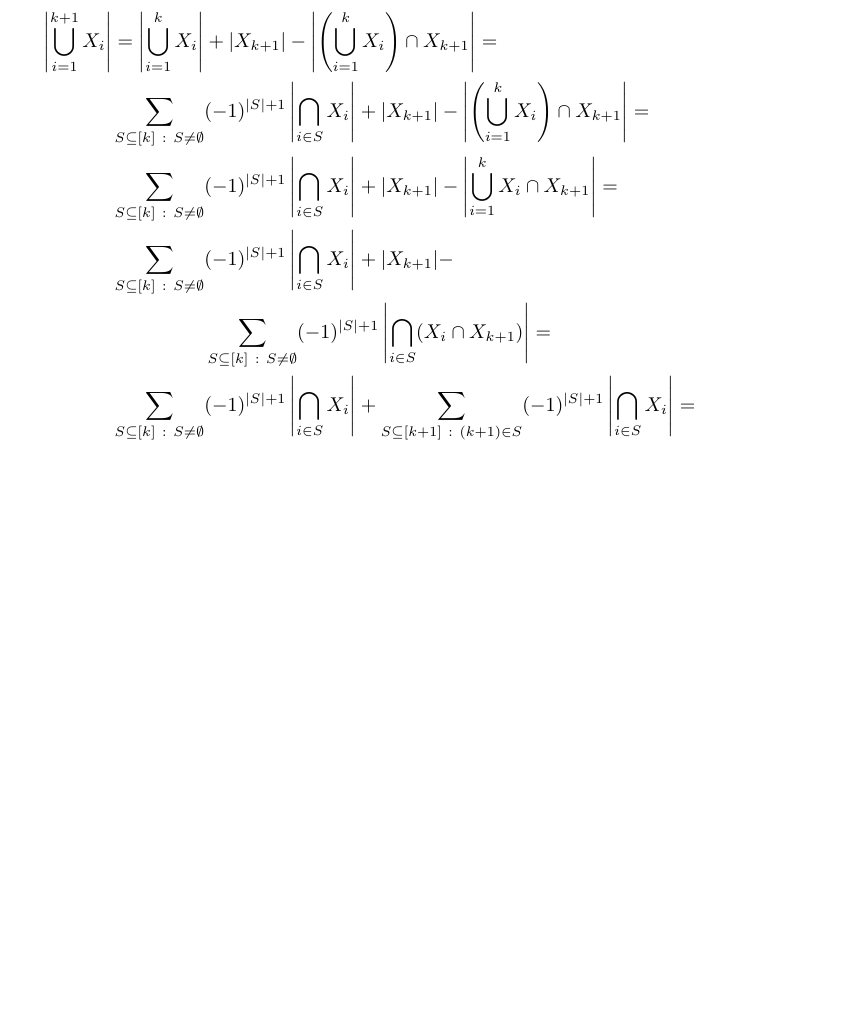
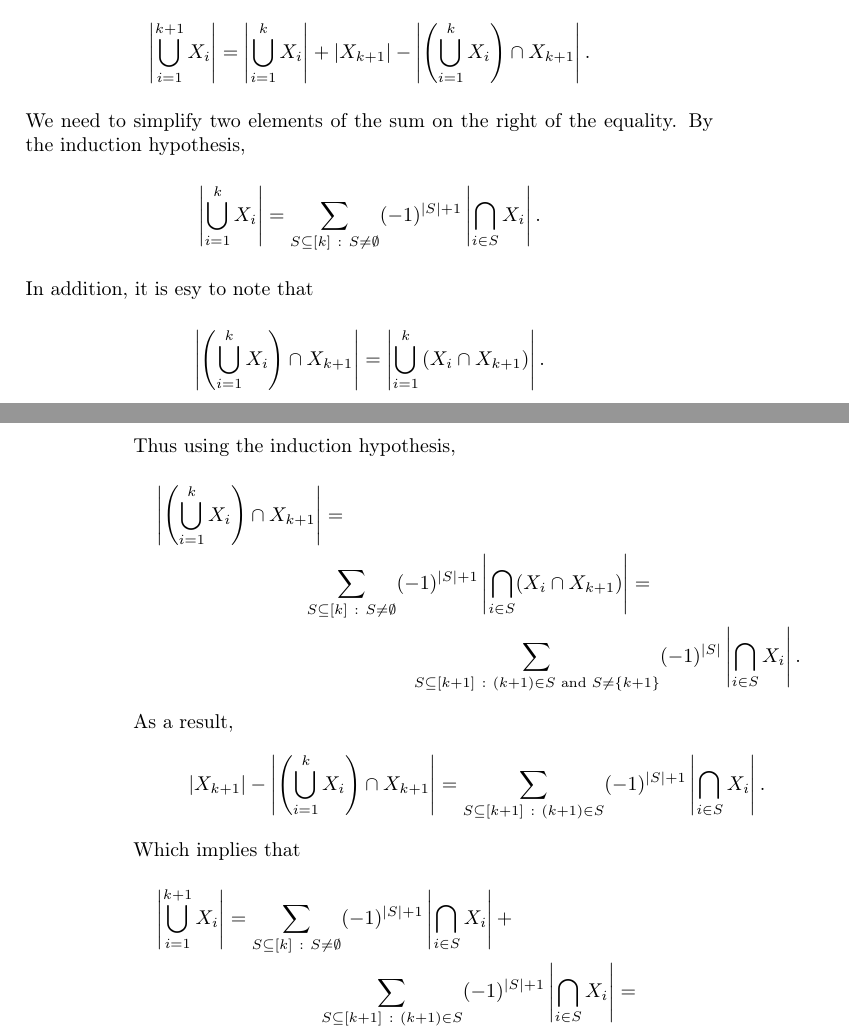
Before and after one commit to alexanderknop/I2DM, a LaTeX thesis (main.tex, which reads parts/part_2/chapter_9_principles.tex): part of page 65 of 66 before the commit and two parts of pages 65 and 66 of 66 after it, the two joined at a grey line, cut so that both start at the same text, the shorter picture padded with empty space. Compiled offline with pdfLaTeX.

Commit message:
Simplify the text for the inclusion-exclusion principle

```diff
--- a/parts/part_2/chapter_9_principles.tex
+++ b/parts/part_2/chapter_9_principles.tex
@@ -167,30 +167,60 @@ of sets when they are not disjoint.
     \sum_{S \subseteq [k] ~:~ S \neq \emptyset} (-1)^{|S| + 1} \left|\bigcap_{i \in S} X_i\right|.
   \]
   In addition, by \Cref{theorem:inclusion-exclusion-principle},
-  \begin{align*}
+  \[
     \left|\bigcup_{i = 1}^{k + 1} X_i\right| =
-    \left|\bigcup_{i = 1}^k X_i\right|& + |X_{k + 1}| -
-      \left|\left(\bigcup_{i = 1}^k X_i\right) \cap X_{k + 1}\right| = \\
-    \sum_{S \subseteq [k] ~:~ S \neq \emptyset}&
-          (-1)^{|S| + 1} \left|\bigcap_{i \in S} X_i\right| +
-      |X_{k + 1}| -
-      \left|\left(\bigcup_{i = 1}^k X_i\right) \cap X_{k + 1}\right| = \\
-    \sum_{S \subseteq [k] ~:~ S \neq \emptyset}&
-          (-1)^{|S| + 1} \left|\bigcap_{i \in S} X_i\right| +
-      |X_{k + 1}| -
-      \left|\bigcup_{i = 1}^k X_i \cap X_{k + 1}\right| = \\
-    \sum_{S \subseteq [k] ~:~ S \neq \emptyset}&
-          (-1)^{|S| + 1} \left|\bigcap_{i \in S} X_i\right| +
-      |X_{k + 1}| - \\
-    &\sum_{S \subseteq [k] ~:~ S \neq \emptyset}
-          (-1)^{|S| + 1} \left|\bigcap_{i \in S} (X_i \cap X_{k + 1})\right| = \\
-    \sum_{S \subseteq [k] ~:~ S \neq \emptyset}&
-          (-1)^{|S| + 1} \left|\bigcap_{i \in S} X_i\right| +
+    \left|\bigcup_{i = 1}^k X_i\right| + |X_{k + 1}| -
+      \left|\left(\bigcup_{i = 1}^k X_i\right) \cap X_{k + 1}\right|.
+  \]
+  We need to simplify two elements of the sum on the right of the equality.
+  By the induction hypothesis,
+  \[
+    \left|\bigcup_{i = 1}^k X_i\right| =
+      \sum_{S \subseteq [k] ~:~ S \neq \emptyset}
+        (-1)^{|S| + 1}
+        \left|
+          \bigcap_{i \in S} X_i
+        \right|.
+  \]
+  In addition, it is esy to note that
+  \[
+    \left|\left(\bigcup_{i = 1}^k X_i\right) \cap X_{k + 1}\right| =
+    \left|\bigcup_{i = 1}^k \left(X_i \cap X_{k + 1}\right)\right|.
+  \]
+  Thus using the induction hypothesis,
+  \begin{multline*}
+    \left|\left(\bigcup_{i = 1}^k X_i\right) \cap X_{k + 1}\right| = \\
+    \sum_{S \subseteq [k] ~:~ S \neq \emptyset}
+          (-1)^{|S| + 1}
+          \left|
+            \bigcap_{i \in S} (X_i \cap X_{k + 1})
+          \right| = \\
+    \sum_{S \subseteq [k + 1] ~:~ (k + 1) \in S \text{ and } S \neq \set{k + 1}}
+          (-1)^{|S|} \left|\bigcap_{i \in S} X_i \right|.
+  \end{multline*}
+  As a result,
+  \[
+    |X_{k + 1}| -
+      \left|\left(\bigcup_{i = 1}^k X_i\right) \cap X_{k + 1}\right| =
+    \sum_{S \subseteq [k + 1] ~:~ (k + 1) \in S}
+          (-1)^{|S| + 1} \left|\bigcap_{i \in S} X_i \right|.
+  \]
+  Which implies that
+  \begin{multline*}
+    \left|\bigcup_{i = 1}^{k + 1} X_i\right| =
+    \sum_{S \subseteq [k] ~:~ S \neq \emptyset}
+      (-1)^{|S| + 1}
+      \left|
+        \bigcap_{i \in S} X_i
+      \right| + \\
     \sum_{S \subseteq [k + 1] ~:~ (k + 1) \in S}
           (-1)^{|S| + 1} \left|\bigcap_{i \in S} X_i \right| = \\
-    &\sum_{S \subseteq [k + 1] ~:~ S \neq \emptyset}
-          (-1)^{|S| + 1} \left|\bigcap_{i \in S} X_i\right|.
-  \end{align*}
+    \sum_{S \subseteq [k + 1] ~:~ S \neq \emptyset}
+      (-1)^{|S| + 1}
+      \left|
+        \bigcap_{i \in S} X_i
+      \right|.
+  \end{multline*}
 \end{proof}
 
 
```
Also changed, not shown: I2DM.pdf.
